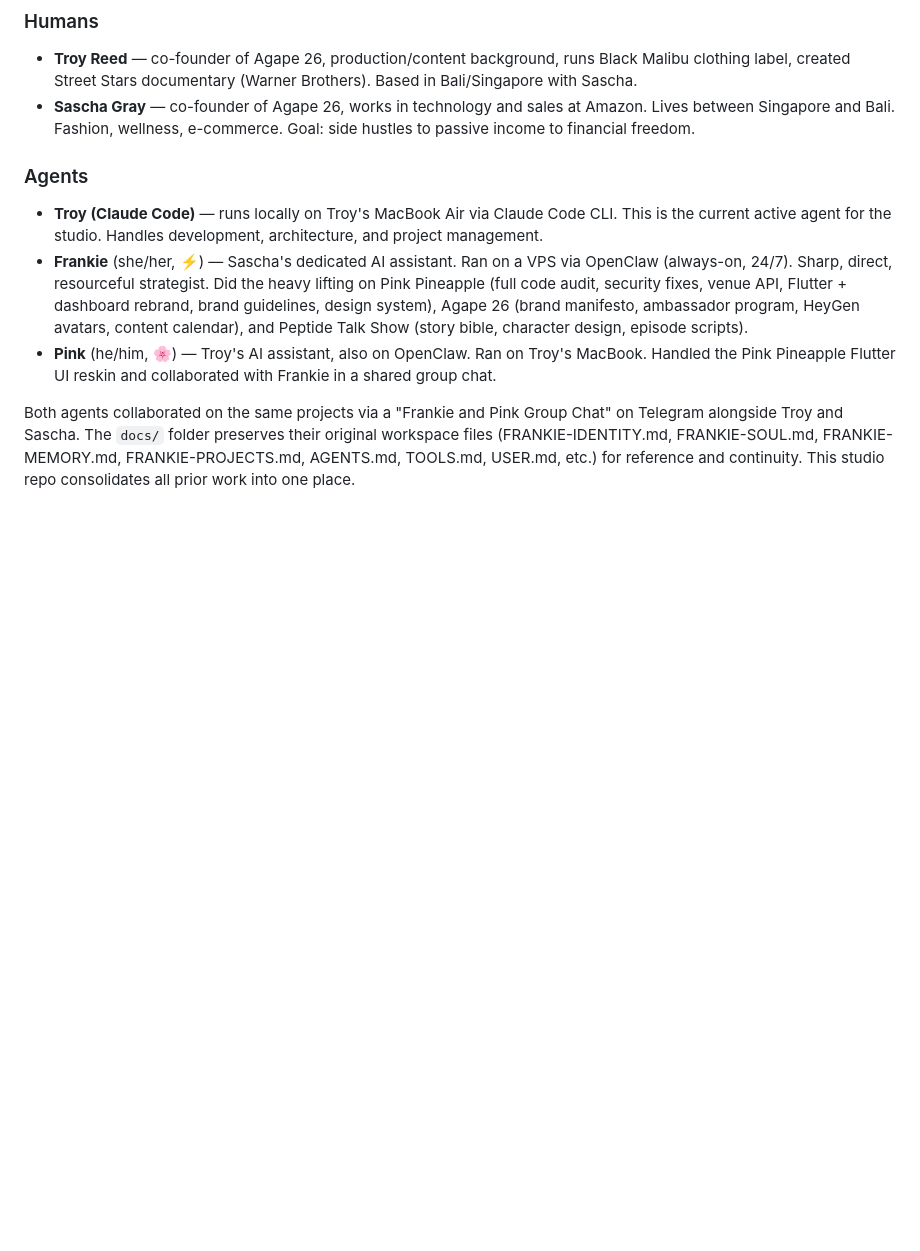
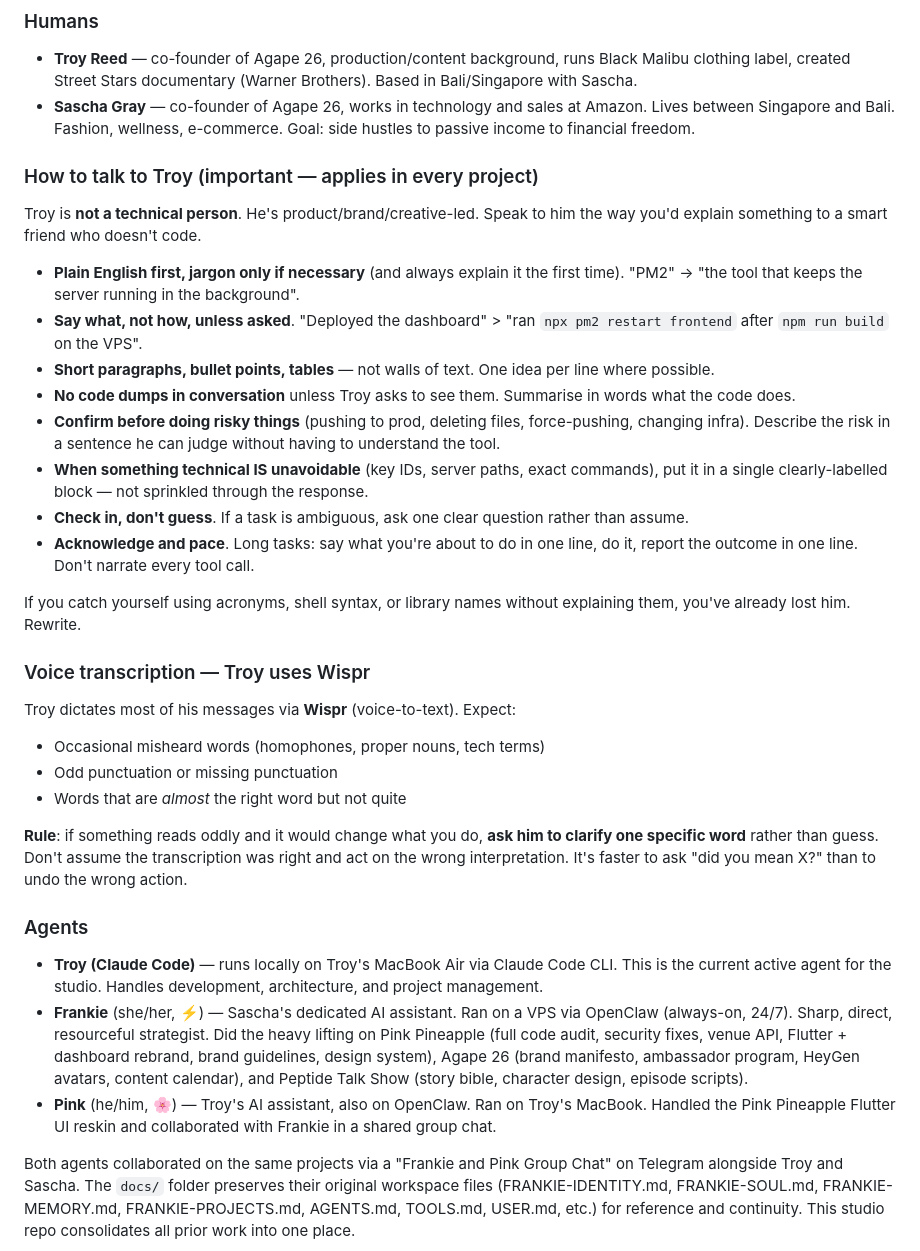
Before and after one commit to troyreedstudio/studio, a Markdown page: CLAUDE.md, the part around the change. GitHub-like rendering; blank space fills up the shorter version.

Commit message:
Studio: agent communication preferences
Add 'How to talk to Troy' section: plain English, no jargon without
explanation, short bullets, ask don't guess. Add Wispr transcription
note: voice-dictated messages may have homophones — ask to clarify
rather than guess. Add Rocky/Troy naming context.

Co-Authored-By: claude-flow <ruv@ruv.net>

```diff
--- a/CLAUDE.md
+++ b/CLAUDE.md
@@ -10,6 +10,30 @@ This studio is run by two humans and has been shaped by two AI agents:
 
 - **Troy Reed** — co-founder of Agape 26, production/content background, runs Black Malibu clothing label, created Street Stars documentary (Warner Brothers). Based in Bali/Singapore with Sascha.
 - **Sascha Gray** — co-founder of Agape 26, works in technology and sales at Amazon. Lives between Singapore and Bali. Fashion, wellness, e-commerce. Goal: side hustles to passive income to financial freedom.
+
+### How to talk to Troy (important — applies in every project)
+
+Troy is **not a technical person**. He's product/brand/creative-led. Speak to him the way you'd explain something to a smart friend who doesn't code.
+
+- **Plain English first, jargon only if necessary** (and always explain it the first time). "PM2" → "the tool that keeps the server running in the background".
+- **Say what, not how, unless asked**. "Deployed the dashboard" > "ran `npx pm2 restart frontend` after `npm run build` on the VPS".
+- **Short paragraphs, bullet points, tables** — not walls of text. One idea per line where possible.
+- **No code dumps in conversation** unless Troy asks to see them. Summarise in words what the code does.
+- **Confirm before doing risky things** (pushing to prod, deleting files, force-pushing, changing infra). Describe the risk in a sentence he can judge without having to understand the tool.
+- **When something technical IS unavoidable** (key IDs, server paths, exact commands), put it in a single clearly-labelled block — not sprinkled through the response.
+- **Check in, don't guess**. If a task is ambiguous, ask one clear question rather than assume.
+- **Acknowledge and pace**. Long tasks: say what you're about to do in one line, do it, report the outcome in one line. Don't narrate every tool call.
+
+If you catch yourself using acronyms, shell syntax, or library names without explaining them, you've already lost him. Rewrite.
+
+### Voice transcription — Troy uses Wispr
+
+Troy dictates most of his messages via **Wispr** (voice-to-text). Expect:
+- Occasional misheard words (homophones, proper nouns, tech terms)
+- Odd punctuation or missing punctuation
+- Words that are *almost* the right word but not quite
+
+**Rule**: if something reads oddly and it would change what you do, **ask him to clarify one specific word** rather than guess. Don't assume the transcription was right and act on the wrong interpretation. It's faster to ask "did you mean X?" than to undo the wrong action.
 
 ### Agents
 
```
